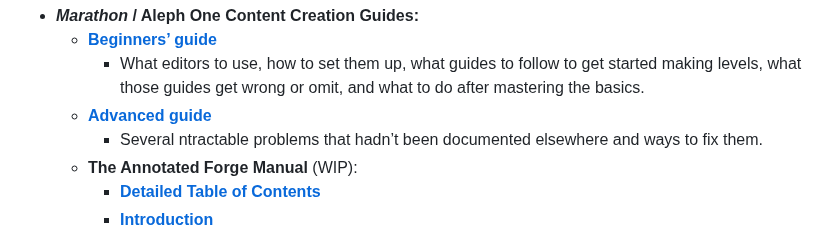
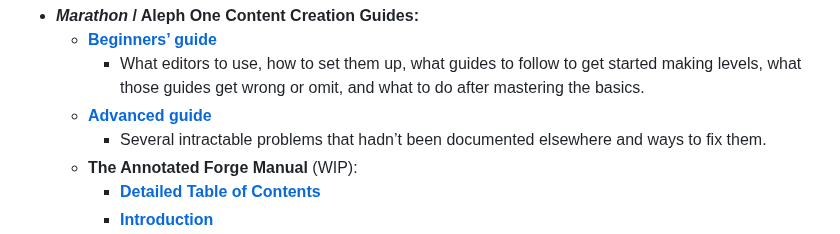
Before and after one commit to aaronfreed/aaronfreed.github.io, a Markdown page: README.md, the part around the change. GitHub-like rendering.

Commit message:
fix tyop

```diff
--- a/README.md
+++ b/README.md
@@ -17,7 +17,7 @@ Pages currently hosted here:
    * **[Beginners’ guide](https://aaronfreed.github.io/mapmaking101.html)**
       * What editors to use, how to set them up, what guides to follow to get started making levels, what those guides get wrong or omit, and what to do after mastering the basics.
    * **[Advanced guide](https://aaronfreed.github.io/mapmaking.html)**
-      * Several ntractable problems that hadn&rsquo;t been documented elsewhere and ways to fix them.
+      * Several intractable problems that hadn&rsquo;t been documented elsewhere and ways to fix them.
    * **The Annotated Forge Manual** (WIP):
       * **[Detailed Table of Contents](https://aaronfreed.github.io/forgemanualcontents.html)**
       * **[Introduction](https://aaronfreed.github.io/forgemanual.html)**
```
